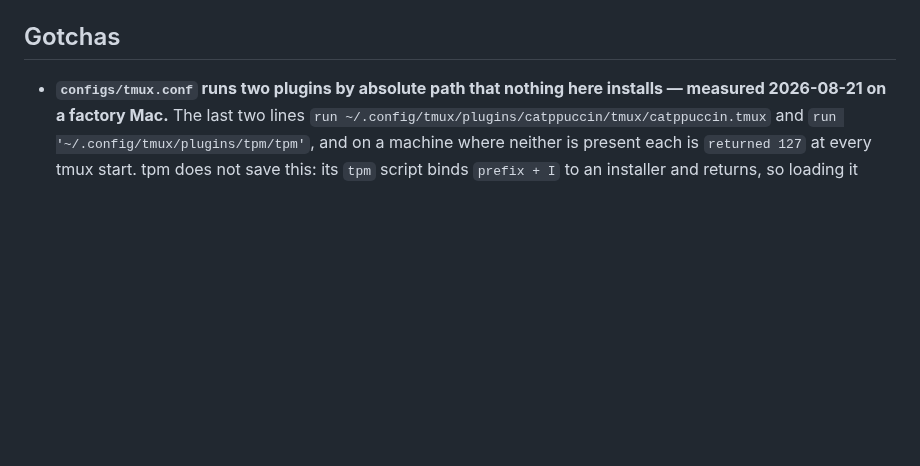
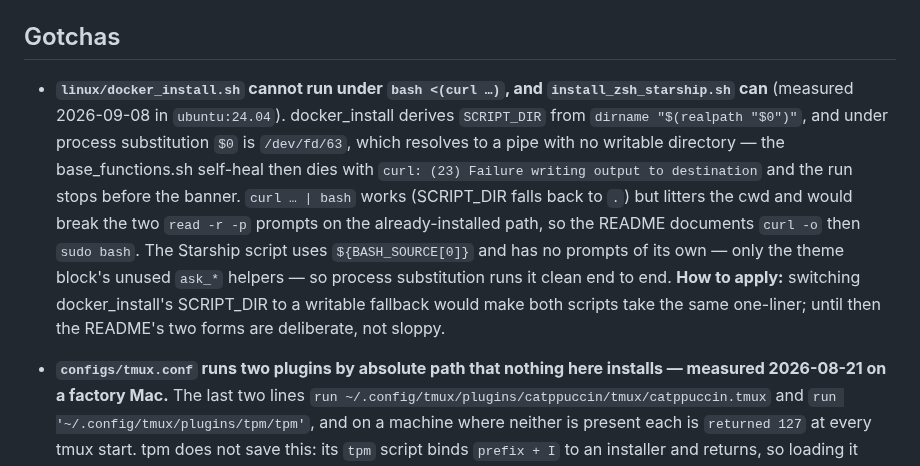
Before and after one commit to itdojo/qol, a Markdown page: docs/working-notes.md, the part around the change. GitHub-like rendering; blank space fills up the shorter version.

```diff
--- a/docs/working-notes.md
+++ b/docs/working-notes.md
@@ -27,6 +27,8 @@ Durable repo knowledge. Point-in-time work state belongs in `docs/handoff.md`, n
 
 ## Gotchas
 
+- **`linux/docker_install.sh` cannot run under `bash <(curl …)`, and `install_zsh_starship.sh` can** (measured 2026-09-08 in `ubuntu:24.04`). docker_install derives `SCRIPT_DIR` from `dirname "$(realpath "$0")"`, and under process substitution `$0` is `/dev/fd/63`, which resolves to a pipe with no writable directory — the base_functions.sh self-heal then dies with `curl: (23) Failure writing output to destination` and the run stops before the banner. `curl … | bash` works (SCRIPT_DIR falls back to `.`) but litters the cwd and would break the two `read -r -p` prompts on the already-installed path, so the README documents `curl -o` then `sudo bash`. The Starship script uses `${BASH_SOURCE[0]}` and has no prompts of its own — only the theme block's unused `ask_*` helpers — so process substitution runs it clean end to end. **How to apply:** switching docker_install's SCRIPT_DIR to a writable fallback would make both scripts take the same one-liner; until then the README's two forms are deliberate, not sloppy.
+
 - **`configs/tmux.conf` runs two plugins by absolute path that nothing here installs — measured 2026-08-21 on a factory Mac.** The last two lines `run ~/.config/tmux/plugins/catppuccin/tmux/catppuccin.tmux` and `run '~/.config/tmux/plugins/tpm/tpm'`, and on a machine where neither is present each is `returned 127` at every tmux start. tpm does not save this: its `tpm` script binds `prefix + I` to an installer and returns, so loading it installs nothing. Invisible on any machine that has installed them by hand, which is every machine this config has ever run on until now. Found by `student-setup`'s `verify` on a fresh MacBook (`~/projects/student-setup/docs/working-notes.md`, 2026-08-21). **Change made here:** catppuccin is now declared alongside the other five as `set -g @plugin 'catppuccin/tmux'`, so `prefix + I` keeps it current — that is a declaration, not an install. **How to apply:** anything consuming this config still has to put tpm and catppuccin on disk itself; `student-setup`'s `editors` Module clones both before writing the file. A standalone qol user runs the two clones by hand, or the `run` lines want an `if-shell` existence guard so a bare machine gets a working tmux instead of two errors.
 
 - **`_term_cols` needs both `2>/dev/null` *before* `</dev/tty` and a trailing `|| true`, and neither is style** (2026-08-20). With no controlling terminal — cron, CI, an agent, `ssh host cmd` — opening `/dev/tty` fails. Bash applies redirections left to right and reports a failed one on **its own** stderr, so the old `</dev/tty 2>/dev/null` printed `/dev/tty: Device not configured` past a suppression not yet in effect; the reorder silences that. **The reorder is not the fix.** The pipeline still exits non-zero, and a script running under `set -E` inherits its ERR trap into the command substitution and dies right there, at its opening banner, before doing anything. **Every script in this repo sets `-eo pipefail` and therefore only printed the message** — which is why this looked cosmetic for a week — but student-setup's `scripts/bootstrap.sh` sets `-Eeo` and reported `Failed at line 239` and stopped. One letter is the difference between noise and a script that cannot run unattended. `|| true` makes the fallback to 80 a fallback rather than a fatality; with a real terminal nothing changes, which `tests/test-term-width.sh` proves in the direction a no-tty test cannot see. Fixed in `linux/base_functions.sh` and byte-copied to all five embedding scripts here, plus student-setup's `scripts/vm.sh`, `scripts/bootstrap.sh` and its two vendored copies under `src/student_setup/payload/qol/`.
```
Also changed, not shown: README.md (+23 -0 lines), docs/qol-readme-hero.png (added).
